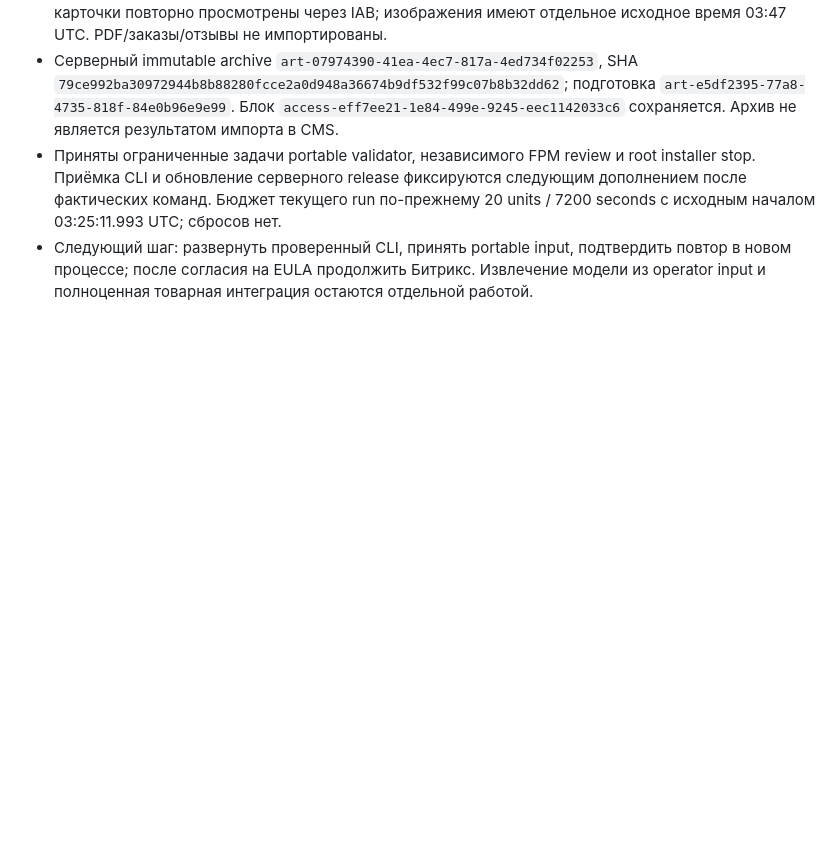
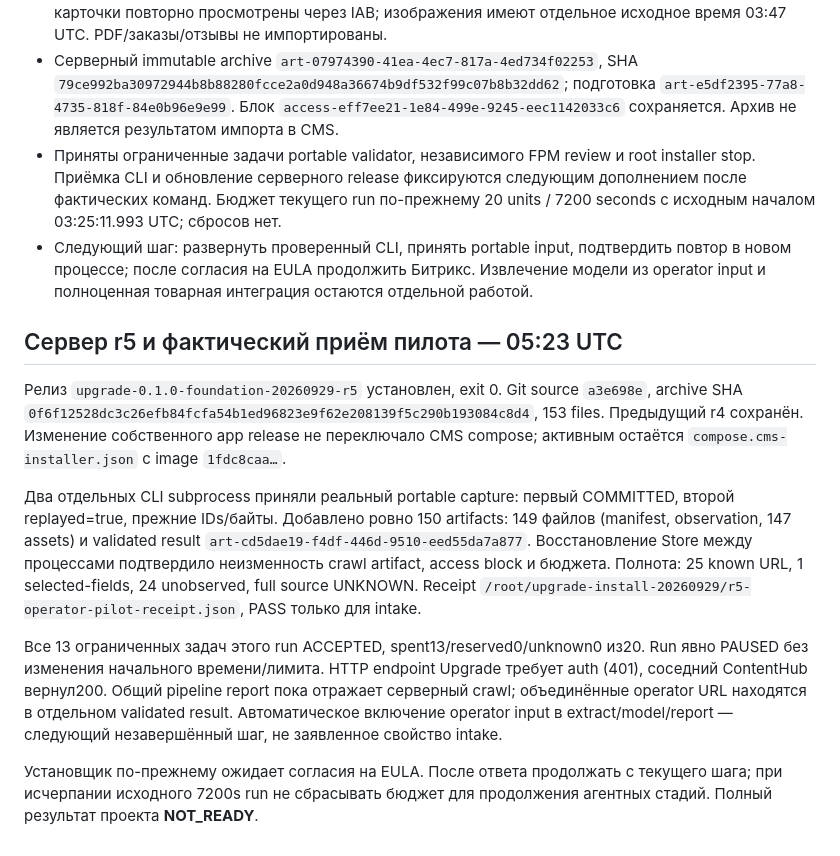
Before and after one commit to 3anthardcore/upgrade, a Markdown page: docs/PROGRESS.md, the part around the change. Drawn GitHub-style; blank space fills up the shorter version.

Commit message:
Record r5 pilot ingestion and pending Bitrix installation boundary

```diff
--- a/docs/PROGRESS.md
+++ b/docs/PROGRESS.md
@@ -115,3 +115,13 @@
 - Серверный immutable archive `art-07974390-41ea-4ec7-817a-4ed734f02253`, SHA `79ce992ba30972944b8b88280fcce2a0d948a36674b9df532f99c07b8b32dd62`; подготовка `art-e5df2395-77a8-4735-818f-84e0b96e9e99`. Блок `access-eff7ee21-1e84-499e-9245-eec1142033c6` сохраняется. Архив не является результатом импорта в CMS.
 - Приняты ограниченные задачи portable validator, независимого FPM review и root installer stop. Приёмка CLI и обновление серверного release фиксируются следующим дополнением после фактических команд. Бюджет текущего run по-прежнему 20 units / 7200 seconds с исходным началом 03:25:11.993 UTC; сбросов нет.
 - Следующий шаг: развернуть проверенный CLI, принять portable input, подтвердить повтор в новом процессе; после согласия на EULA продолжить Битрикс. Извлечение модели из operator input и полноценная товарная интеграция остаются отдельной работой.
+
+## Сервер r5 и фактический приём пилота — 05:23 UTC
+
+Релиз `upgrade-0.1.0-foundation-20260929-r5` установлен, exit 0. Git source `a3e698e`, archive SHA `0f6f12528dc3c26efb84fcfa54b1ed96823e9f62e208139f5c290b193084c8d4`, 153 files. Предыдущий r4 сохранён. Изменение собственного app release не переключало CMS compose; активным остаётся `compose.cms-installer.json` с image `1fdc8caa…`.
+
+Два отдельных CLI subprocess приняли реальный portable capture: первый COMMITTED, второй replayed=true, прежние IDs/байты. Добавлено ровно 150 artifacts: 149 файлов (manifest, observation, 147 assets) и validated result `art-cd5dae19-f4df-446d-9510-eed55da7a877`. Восстановление Store между процессами подтвердило неизменность crawl artifact, access block и бюджета. Полнота: 25 known URL, 1 selected-fields, 24 unobserved, full source UNKNOWN. Receipt `/root/upgrade-install-20260929/r5-operator-pilot-receipt.json`, PASS только для intake.
+
+Все 13 ограниченных задач этого run ACCEPTED, spent13/reserved0/unknown0 из20. Run явно PAUSED без изменения начального времени/лимита. HTTP endpoint Upgrade требует auth (401), соседний ContentHub вернул200. Общий pipeline report пока отражает серверный crawl; объединённые operator URL находятся в отдельном validated result. Автоматическое включение operator input в extract/model/report — следующий незавершённый шаг, не заявленное свойство intake.
+
+Установщик по-прежнему ожидает согласия на EULA. После ответа продолжать с текущего шага; при исчерпании исходного 7200s run не сбрасывать бюджет для продолжения агентных стадий. Полный результат проекта **NOT_READY**.
```
Also changed, not shown: docs/requirements-tests.md (+2 -0 lines).
